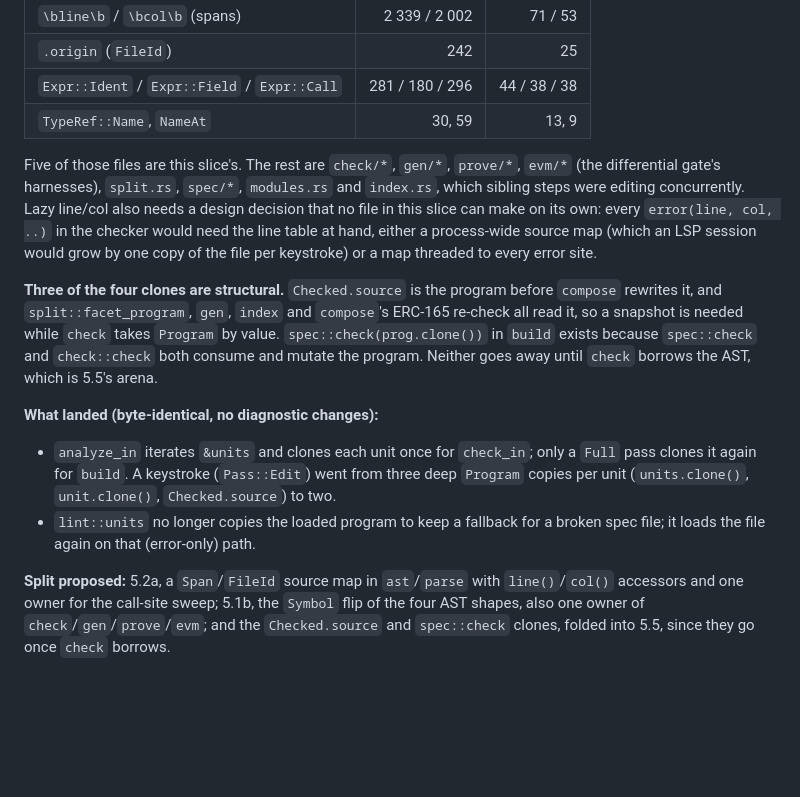
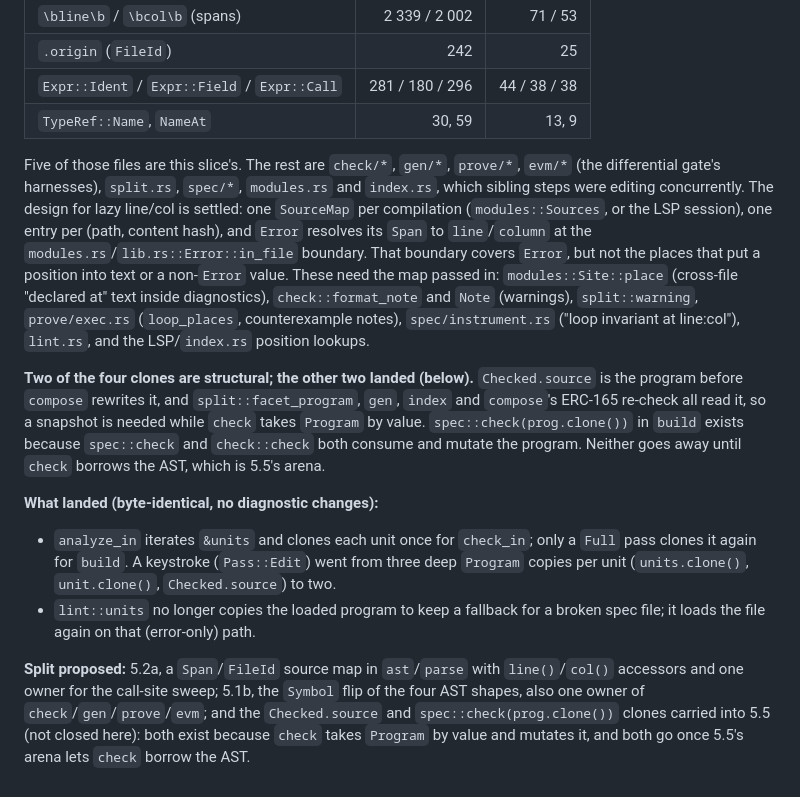
Before and after one commit to celestiaorg/lithe, a Markdown page: PROGRESS.md, the part around the change. Rendered like a GitHub page; blank space fills up the shorter version.

Commit message:
S28c done: PROGRESS.md ## S28 now gives the correct clone count, treats

```diff
--- a/PROGRESS.md
+++ b/PROGRESS.md
@@ -1169,12 +1169,12 @@ The step asks for one slice that flips `NameAt`/`Expr::{Ident, Field, Call}`/`Ty
 | `Expr::Ident` / `Expr::Field` / `Expr::Call` | 281 / 180 / 296 | 44 / 38 / 38 |
 | `TypeRef::Name`, `NameAt` | 30, 59 | 13, 9 |
 
-Five of those files are this slice's. The rest are `check/*`, `gen/*`, `prove/*`, `evm/*` (the differential gate's harnesses), `split.rs`, `spec/*`, `modules.rs` and `index.rs`, which sibling steps were editing concurrently. Lazy line/col also needs a design decision that no file in this slice can make on its own: every `error(line, col, ..)` in the checker would need the line table at hand, either a process-wide source map (which an LSP session would grow by one copy of the file per keystroke) or a map threaded to every error site.
+Five of those files are this slice's. The rest are `check/*`, `gen/*`, `prove/*`, `evm/*` (the differential gate's harnesses), `split.rs`, `spec/*`, `modules.rs` and `index.rs`, which sibling steps were editing concurrently. The design for lazy line/col is settled: one `SourceMap` per compilation (`modules::Sources`, or the LSP session), one entry per (path, content hash), and `Error` resolves its `Span` to `line`/`column` at the `modules.rs`/`lib.rs::Error::in_file` boundary. That boundary covers `Error`, but not the places that put a position into text or a non-`Error` value. These need the map passed in: `modules::Site::place` (cross-file "declared at" text inside diagnostics), `check::format_note` and `Note` (warnings), `split::warning`, `prove/exec.rs` (`loop_places`, counterexample notes), `spec/instrument.rs` ("loop invariant at line:col"), `lint.rs`, and the LSP/`index.rs` position lookups.
 
-**Three of the four clones are structural.** `Checked.source` is the program before `compose` rewrites it, and `split::facet_program`, `gen`, `index` and `compose`'s ERC-165 re-check all read it, so a snapshot is needed while `check` takes `Program` by value. `spec::check(prog.clone())` in `build` exists because `spec::check` and `check::check` both consume and mutate the program. Neither goes away until `check` borrows the AST, which is 5.5's arena.
+**Two of the four clones are structural; the other two landed (below).** `Checked.source` is the program before `compose` rewrites it, and `split::facet_program`, `gen`, `index` and `compose`'s ERC-165 re-check all read it, so a snapshot is needed while `check` takes `Program` by value. `spec::check(prog.clone())` in `build` exists because `spec::check` and `check::check` both consume and mutate the program. Neither goes away until `check` borrows the AST, which is 5.5's arena.
 
 **What landed (byte-identical, no diagnostic changes):**
 - `analyze_in` iterates `&units` and clones each unit once for `check_in`; only a `Full` pass clones it again for `build`. A keystroke (`Pass::Edit`) went from three deep `Program` copies per unit (`units.clone()`, `unit.clone()`, `Checked.source`) to two.
 - `lint::units` no longer copies the loaded program to keep a fallback for a broken spec file; it loads the file again on that (error-only) path.
 
-**Split proposed:** 5.2a, a `Span`/`FileId` source map in `ast`/`parse` with `line()`/`col()` accessors and one owner for the call-site sweep; 5.1b, the `Symbol` flip of the four AST shapes, also one owner of `check`/`gen`/`prove`/`evm`; and the `Checked.source` and `spec::check` clones, folded into 5.5, since they go once `check` borrows.
+**Split proposed:** 5.2a, a `Span`/`FileId` source map in `ast`/`parse` with `line()`/`col()` accessors and one owner for the call-site sweep; 5.1b, the `Symbol` flip of the four AST shapes, also one owner of `check`/`gen`/`prove`/`evm`; and the `Checked.source` and `spec::check(prog.clone())` clones carried into 5.5 (not closed here): both exist because `check` takes `Program` by value and mutates it, and both go once 5.5's arena lets `check` borrow the AST.
```
